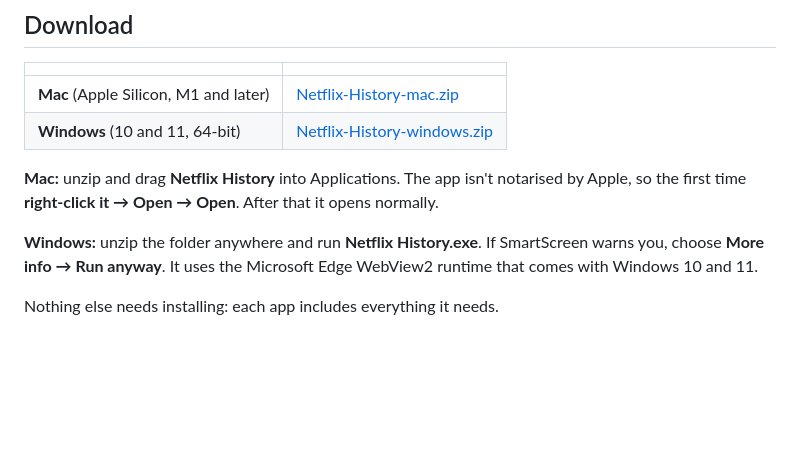
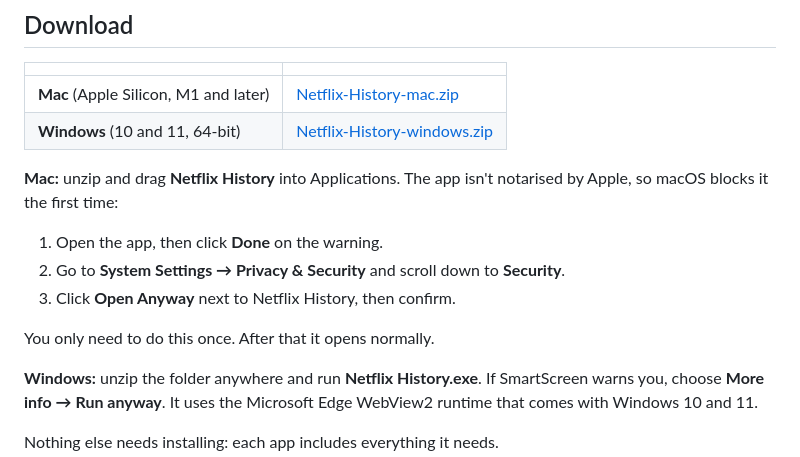
Before and after one commit to ajd1776/Netflix-History-Dashboard, a Markdown page: README.md, the part around the change. Drawn GitHub-style; blank space fills up the shorter version.

Commit message:
Correct the Mac first-launch steps in the README
macOS 15 removed the right-click > Open shortcut for apps that aren't
notarised. Describe the Open Anyway route in System Settings instead.

Co-Authored-By: Claude Opus 5.5 <noreply@anthropic.com>

```diff
--- a/README.md
+++ b/README.md
@@ -123,7 +123,13 @@ Netflix History runs **entirely on your own computer**.
 | **Mac** (Apple Silicon, M1 and later) | [Netflix-History-mac.zip](https://github.com/ajd1776/Netflix-History-Dashboard/releases/latest/download/Netflix-History-mac.zip) |
 | **Windows** (10 and 11, 64-bit) | [Netflix-History-windows.zip](https://github.com/ajd1776/Netflix-History-Dashboard/releases/latest/download/Netflix-History-windows.zip) |
 
-**Mac:** unzip and drag **Netflix History** into Applications. The app isn't notarised by Apple, so the first time **right-click it → Open → Open**. After that it opens normally.
+**Mac:** unzip and drag **Netflix History** into Applications. The app isn't notarised by Apple, so macOS blocks it the first time:
+
+1. Open the app, then click **Done** on the warning.
+2. Go to **System Settings → Privacy & Security** and scroll down to **Security**.
+3. Click **Open Anyway** next to Netflix History, then confirm.
+
+You only need to do this once. After that it opens normally.
 
 **Windows:** unzip the folder anywhere and run **Netflix History.exe**. If SmartScreen warns you, choose **More info → Run anyway**. It uses the Microsoft Edge WebView2 runtime that comes with Windows 10 and 11.
 
```
